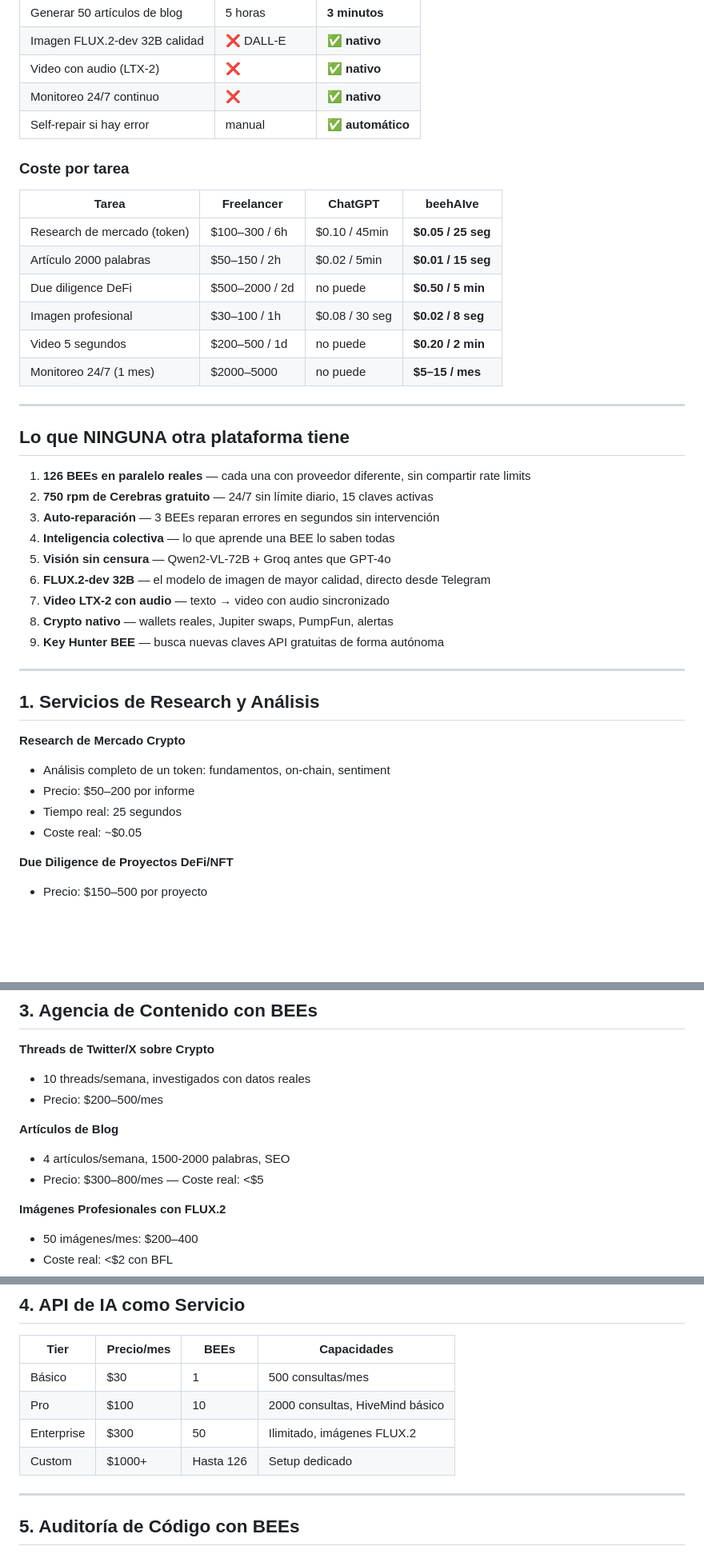
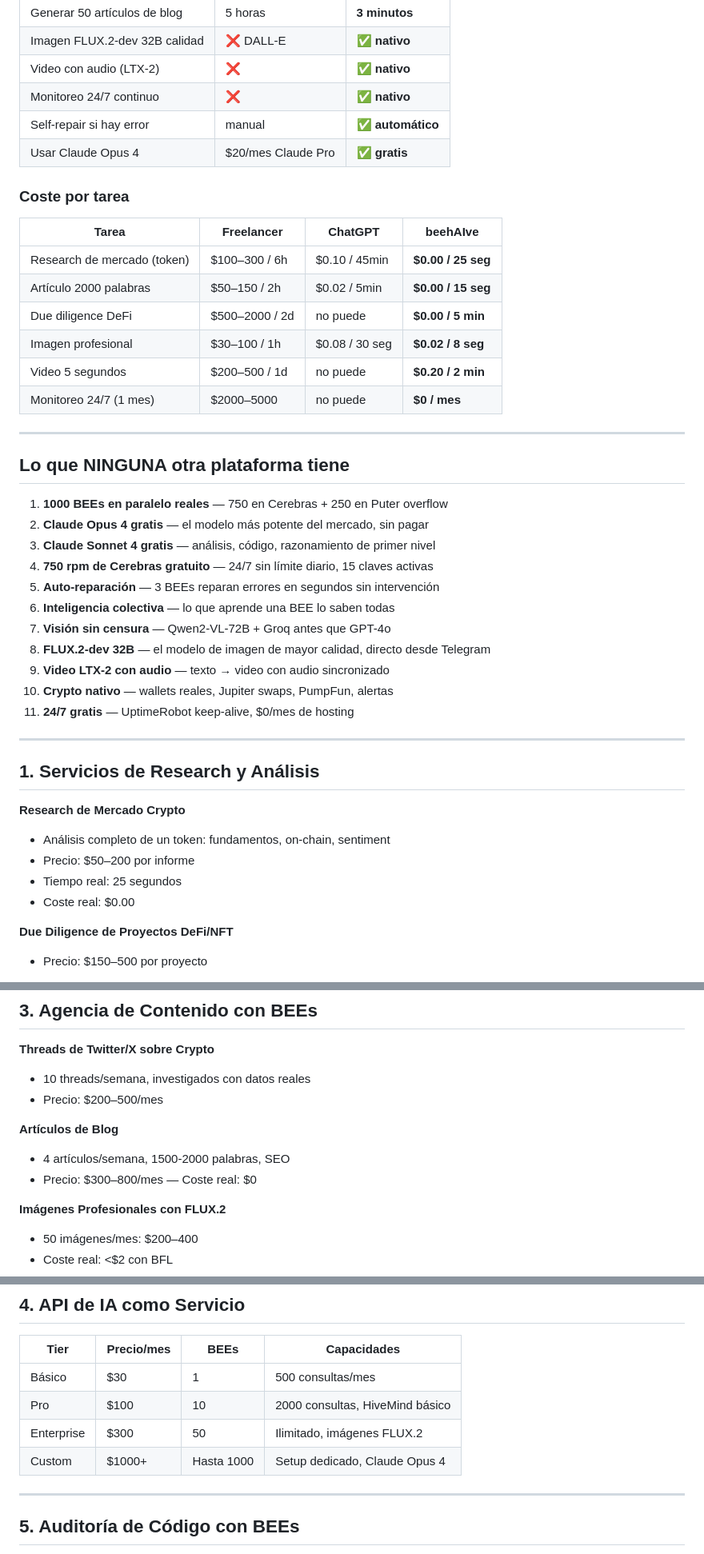
Before and after one commit to xxvelonxx/beehAIve, a Markdown page: docs/BEEA_MONETIZACION.md, 3 parts joined by grey strips. Shown at 80% size. Rendered like a GitHub page; blank space fills up the shorter version.

```diff
--- a/docs/BEEA_MONETIZACION.md
+++ b/docs/BEEA_MONETIZACION.md
@@ -56,31 +58,34 @@ beehAIve no es un chatbot. Es un sistema que puede ejecutar **126+ tareas en par
 | Video con audio (LTX-2) | ❌ | **✅ nativo** |
 | Monitoreo 24/7 continuo | ❌ | **✅ nativo** |
 | Self-repair si hay error | manual | **✅ automático** |
+| Usar Claude Opus 4 | $20/mes Claude Pro | **✅ gratis** |
 
 ### Coste por tarea
 
 | Tarea | Freelancer | ChatGPT | **beehAIve** |
 |-------|-----------|---------|-------------|
-| Research de mercado (token) | $100–300 / 6h | $0.10 / 45min | **$0.05 / 25 seg** |
-| Artículo 2000 palabras | $50–150 / 2h | $0.02 / 5min | **$0.01 / 15 seg** |
-| Due diligence DeFi | $500–2000 / 2d | no puede | **$0.50 / 5 min** |
+| Research de mercado (token) | $100–300 / 6h | $0.10 / 45min | **$0.00 / 25 seg** |
+| Artículo 2000 palabras | $50–150 / 2h | $0.02 / 5min | **$0.00 / 15 seg** |
+| Due diligence DeFi | $500–2000 / 2d | no puede | **$0.00 / 5 min** |
 | Imagen profesional | $30–100 / 1h | $0.08 / 30 seg | **$0.02 / 8 seg** |
 | Video 5 segundos | $200–500 / 1d | no puede | **$0.20 / 2 min** |
-| Monitoreo 24/7 (1 mes) | $2000–5000 | no puede | **$5–15 / mes** |
+| Monitoreo 24/7 (1 mes) | $2000–5000 | no puede | **$0 / mes** |
 
 ---
 
 ## Lo que NINGUNA otra plataforma tiene
 
-1. **126 BEEs en paralelo reales** — cada una con proveedor diferente, sin compartir rate limits
-2. **750 rpm de Cerebras gratuito** — 24/7 sin límite diario, 15 claves activas
-3. **Auto-reparación** — 3 BEEs reparan errores en segundos sin intervención
-4. **Inteligencia colectiva** — lo que aprende una BEE lo saben todas
-5. **Visión sin censura** — Qwen2-VL-72B + Groq antes que GPT-4o
-6. **FLUX.2-dev 32B** — el modelo de imagen de mayor calidad, directo desde Telegram
-7. **Video LTX-2 con audio** — texto → video con audio sincronizado
-8. **Crypto nativo** — wallets reales, Jupiter swaps, PumpFun, alertas
-9. **Key Hunter BEE** — busca nuevas claves API gratuitas de forma autónoma
+1. **1000 BEEs en paralelo reales** — 750 en Cerebras + 250 en Puter overflow
+2. **Claude Opus 4 gratis** — el modelo más potente del mercado, sin pagar
+3. **Claude Sonnet 4 gratis** — análisis, código, razonamiento de primer nivel
+4. **750 rpm de Cerebras gratuito** — 24/7 sin límite diario, 15 claves activas
+5. **Auto-reparación** — 3 BEEs reparan errores en segundos sin intervención
+6. **Inteligencia colectiva** — lo que aprende una BEE lo saben todas
+7. **Visión sin censura** — Qwen2-VL-72B + Groq antes que GPT-4o
+8. **FLUX.2-dev 32B** — el modelo de imagen de mayor calidad, directo desde Telegram
+9. **Video LTX-2 con audio** — texto → video con audio sincronizado
+10. **Crypto nativo** — wallets reales, Jupiter swaps, PumpFun, alertas
+11. **24/7 gratis** — UptimeRobot keep-alive, $0/mes de hosting
 
 ---
 
@@ -90,7 +95,7 @@ beehAIve no es un chatbot. Es un sistema que puede ejecutar **126+ tareas en par
 - Análisis completo de un token: fundamentos, on-chain, sentiment
 - Precio: $50–200 por informe
 - Tiempo real: 25 segundos
-- Coste real: ~$0.05
+- Coste real: $0.00
 
 **Due Diligence de Proyectos DeFi/NFT**
 - Precio: $150–500 por proyecto
@@ -127,7 +132,7 @@ beehAIve no es un chatbot. Es un sistema que puede ejecutar **126+ tareas en par
 
 **Artículos de Blog**
 - 4 artículos/semana, 1500-2000 palabras, SEO
-- Precio: $300–800/mes — Coste real: <$5
+- Precio: $300–800/mes — Coste real: $0
 
 **Imágenes Profesionales con FLUX.2**
 - 50 imágenes/mes: $200–400
@@ -146,7 +151,7 @@ beehAIve no es un chatbot. Es un sistema que puede ejecutar **126+ tareas en par
 | Básico | $30 | 1 | 500 consultas/mes |
 | Pro | $100 | 10 | 2000 consultas, HiveMind básico |
 | Enterprise | $300 | 50 | Ilimitado, imágenes FLUX.2 |
-| Custom | $1000+ | Hasta 126 | Setup dedicado |
+| Custom | $1000+ | Hasta 1000 | Setup dedicado, Claude Opus 4 |
 
 ---
 
```
Also changed, not shown: other parts of docs/BEEA_MONETIZACION.md (+30 -35 lines).
